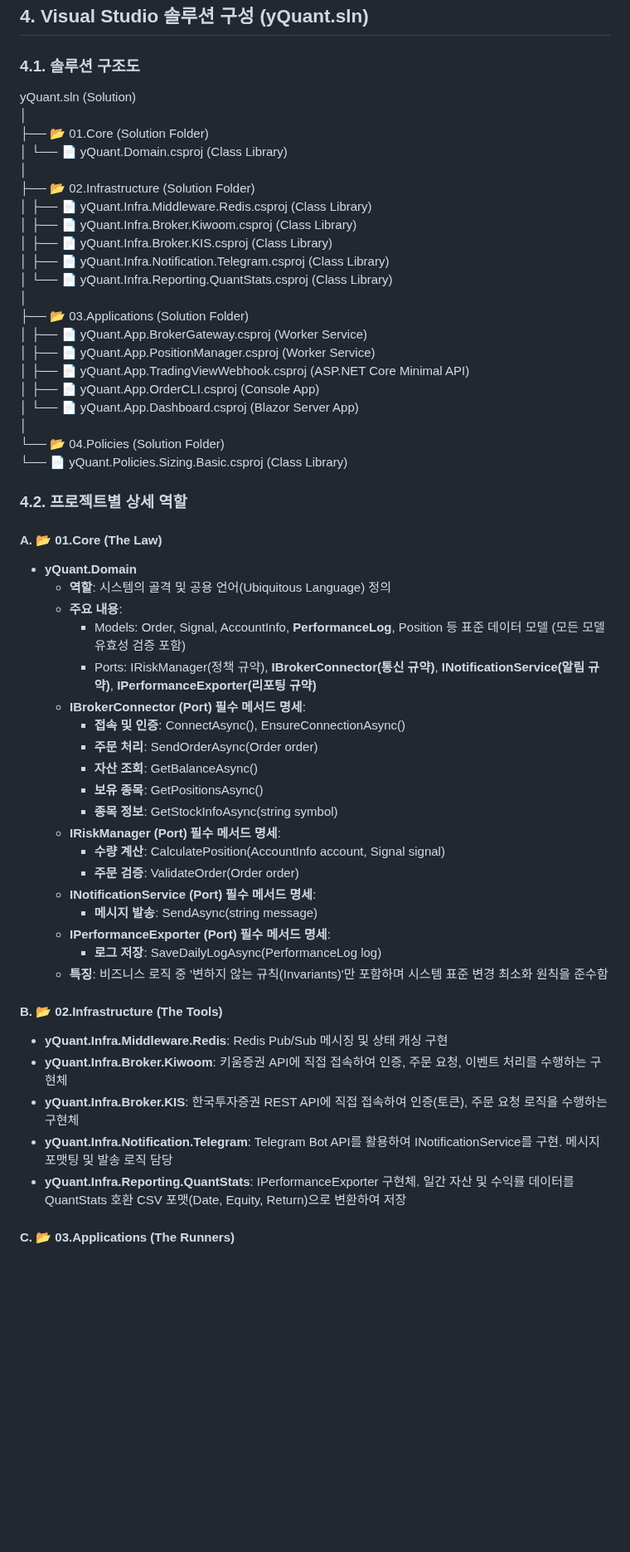
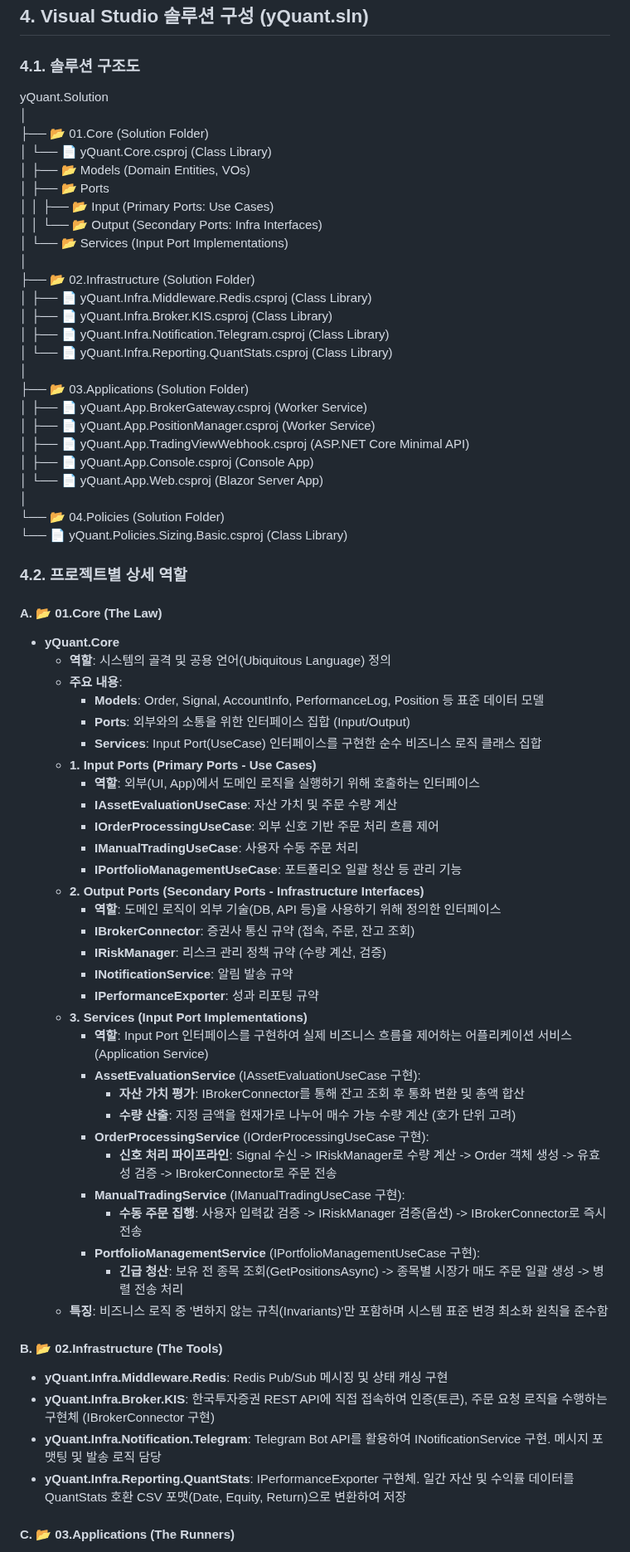
Before and after one commit to yoonbae81/yquant, a Markdown page: README.md, the part around one of its changes. Shown at 83% size. GitHub-like rendering; blank space fills up the shorter version.

Commit message:
Fix typos and update terminology in README

```diff
--- a/README.md
+++ b/README.md
@@ -57,14 +57,18 @@
 
 ### **4.1. 솔루션 구조도**
 
-yQuant.sln (Solution)
+yQuant.Solution
 │
 ├── 📂 01.Core (Solution Folder)
-│   └── 📄 yQuant.Domain.csproj (Class Library)
+│   └── 📄 yQuant.Core.csproj (Class Library)
+│       ├── 📂 Models (Domain Entities, VOs)
+│       ├── 📂 Ports
+│       │   ├── 📂 Input (Primary Ports: Use Cases)
+│       │   └── 📂 Output (Secondary Ports: Infra Interfaces)
+│       └── 📂 Services (Input Port Implementations)
 │
 ├── 📂 02.Infrastructure (Solution Folder)
 │   ├── 📄 yQuant.Infra.Middleware.Redis.csproj (Class Library)
-│   ├── 📄 yQuant.Infra.Broker.Kiwoom.csproj (Class Library)
 │   ├── 📄 yQuant.Infra.Broker.KIS.csproj (Class Library)
 │   ├── 📄 yQuant.Infra.Notification.Telegram.csproj (Class Library)
 │   └── 📄 yQuant.Infra.Reporting.QuantStats.csproj (Class Library)
@@ -73,8 +77,8 @@ yQuant.sln (Solution)
 │   ├── 📄 yQuant.App.BrokerGateway.csproj (Worker Service)
 │   ├── 📄 yQuant.App.PositionManager.csproj (Worker Service)
 │   ├── 📄 yQuant.App.TradingViewWebhook.csproj (ASP.NET Core Minimal API)
-│   ├── 📄 yQuant.App.OrderCLI.csproj (Console App)
-│   └── 📄 yQuant.App.Dashboard.csproj (Blazor Server App)
+│   ├── 📄 yQuant.App.Console.csproj (Console App)
+│   └── 📄 yQuant.App.Web.csproj (Blazor Server App)
 │
 └── 📂 04.Policies (Solution Folder)
     └── 📄 yQuant.Policies.Sizing.Basic.csproj (Class Library)
@@ -83,32 +87,42 @@ yQuant.sln (Solution)
 
 #### **A. 📂 01.Core (The Law)**
 
-* **yQuant.Domain**
+* **yQuant.Core**
   * **역할**: 시스템의 골격 및 공용 언어(Ubiquitous Language) 정의
   * **주요 내용**:
-    * Models: Order, Signal, AccountInfo, **PerformanceLog**, Position 등 표준 데이터 모델 (모든 모델 유효성 검증 포함)
-    * Ports: IRiskManager(정책 규약), **IBrokerConnector(통신 규약)**, **INotificationService(알림 규약)**, **IPerformanceExporter(리포팅 규약)**
-  * **IBrokerConnector (Port) 필수 메서드 명세**:
-    * **접속 및 인증**: ConnectAsync(), EnsureConnectionAsync()
-    * **주문 처리**: SendOrderAsync(Order order)
-    * **자산 조회**: GetBalanceAsync()
-    * **보유 종목**: GetPositionsAsync()
-    * **종목 정보**: GetStockInfoAsync(string symbol)
-  * **IRiskManager (Port) 필수 메서드 명세**:
-    * **수량 계산**: CalculatePosition(AccountInfo account, Signal signal)
-    * **주문 검증**: ValidateOrder(Order order)
-  * **INotificationService (Port) 필수 메서드 명세**:
-    * **메시지 발송**: SendAsync(string message)
-  * **IPerformanceExporter (Port) 필수 메서드 명세**:
-    * **로그 저장**: SaveDailyLogAsync(PerformanceLog log)
+    * **Models**: Order, Signal, AccountInfo, PerformanceLog, Position 등 표준 데이터 모델
+    * **Ports**: 외부와의 소통을 위한 인터페이스 집합 (Input/Output)
+    * **Services**: Input Port(UseCase) 인터페이스를 구현한 순수 비즈니스 로직 클래스 집합
+  * **1\. Input Ports (Primary Ports \- Use Cases)**
+    * **역할**: 외부(UI, App)에서 도메인 로직을 실행하기 위해 호출하는 인터페이스
+    * **IAssetEvaluationUseCase**: 자산 가치 및 주문 수량 계산
+    * **IOrderProcessingUseCase**: 외부 신호 기반 주문 처리 흐름 제어
+    * **IManualTradingUseCase**: 사용자 수동 주문 처리
+    * **IPortfolioManagementUseCase**: 포트폴리오 일괄 청산 등 관리 기능
+  * **2\. Output Ports (Secondary Ports \- Infrastructure Interfaces)**
+    * **역할**: 도메인 로직이 외부 기술(DB, API 등)을 사용하기 위해 정의한 인터페이스
+    * **IBrokerConnector**: 증권사 통신 규약 (접속, 주문, 잔고 조회)
+    * **IRiskManager**: 리스크 관리 정책 규약 (수량 계산, 검증)
+    * **INotificationService**: 알림 발송 규약
+    * **IPerformanceExporter**: 성과 리포팅 규약
+  * **3\. Services (Input Port Implementations)**
+    * **역할**: Input Port 인터페이스를 구현하여 실제 비즈니스 흐름을 제어하는 어플리케이션 서비스 (Application Service)
+    * **AssetEvaluationService** (IAssetEvaluationUseCase 구현):
+      * **자산 가치 평가**: IBrokerConnector를 통해 잔고 조회 후 통화 변환 및 총액 합산
+      * **수량 산출**: 지정 금액을 현재가로 나누어 매수 가능 수량 계산 (호가 단위 고려)
+    * **OrderProcessingService** (IOrderProcessingUseCase 구현):
+      * **신호 처리 파이프라인**: Signal 수신 \-\> IRiskManager로 수량 계산 \-\> Order 객체 생성 \-\> 유효성 검증 \-\> IBrokerConnector로 주문 전송
+    * **ManualTradingService** (IManualTradingUseCase 구현):
+      * **수동 주문 집행**: 사용자 입력값 검증 \-\> IRiskManager 검증(옵션) \-\> IBrokerConnector로 즉시 전송
+    * **PortfolioManagementService** (IPortfolioManagementUseCase 구현):
+      * **긴급 청산**: 보유 전 종목 조회(GetPositionsAsync) \-\> 종목별 시장가 매도 주문 일괄 생성 \-\> 병렬 전송 처리
   * **특징**: 비즈니스 로직 중 '변하지 않는 규칙(Invariants)'만 포함하며 시스템 표준 변경 최소화 원칙을 준수함
 
 #### **B. 📂 02.Infrastructure (The Tools)**
 
 * **yQuant.Infra.Middleware.Redis**: Redis Pub/Sub 메시징 및 상태 캐싱 구현
-* **yQuant.Infra.Broker.Kiwoom**: 키움증권 API에 직접 접속하여 인증, 주문 요청, 이벤트 처리를 수행하는 구현체
-* **yQuant.Infra.Broker.KIS**: 한국투자증권 REST API에 직접 접속하여 인증(토큰), 주문 요청 로직을 수행하는 구현체
-* **yQuant.Infra.Notification.Telegram**: Telegram Bot API를 활용하여 INotificationService를 구현. 메시지 포맷팅 및 발송 로직 담당
+* **yQuant.Infra.Broker.KIS**: 한국투자증권 REST API에 직접 접속하여 인증(토큰), 주문 요청 로직을 수행하는 구현체 (IBrokerConnector 구현)
+* **yQuant.Infra.Notification.Telegram**: Telegram Bot API를 활용하여 INotificationService 구현. 메시지 포맷팅 및 발송 로직 담당
 * **yQuant.Infra.Reporting.QuantStats**: IPerformanceExporter 구현체. 일간 자산 및 수익률 데이터를 QuantStats 호환 CSV 포맷(Date, Equity, Return)으로 변환하여 저장
 
 #### **C. 📂 03.Applications (The Runners)**
```
Also changed, not shown: other parts of README.md (+9 -8 lines).
